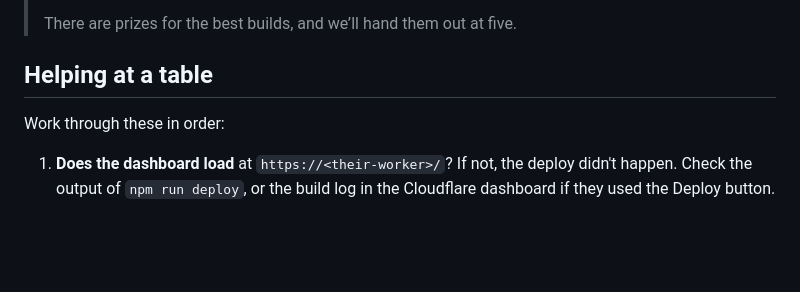
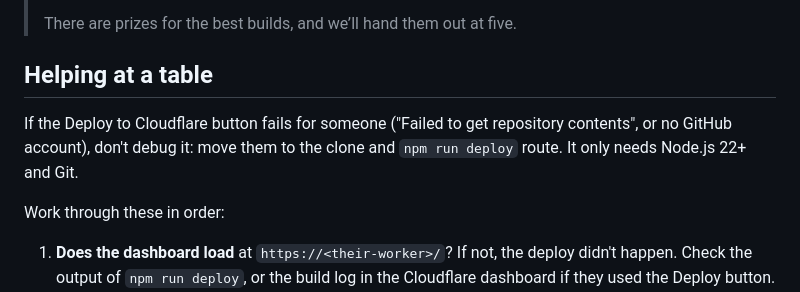
Before and after one commit to GoncaloLeitao/workers-caff-hackathon, a Markdown page: docs/facilitators.md, the part around the change. Drawn GitHub-style; blank space fills up the shorter version.

```diff
--- a/docs/facilitators.md
+++ b/docs/facilitators.md
@@ -42,6 +42,8 @@ For the people running the room. Attendees don't need this page, but nothing her
 > There are prizes for the best builds, and we’ll hand them out at five.
 
 ## Helping at a table
+
+If the Deploy to Cloudflare button fails for someone ("Failed to get repository contents", or no GitHub account), don't debug it: move them to the clone and `npm run deploy` route. It only needs Node.js 22+ and Git.
 
 Work through these in order:
 
```
Also changed, not shown: README.md (+1 -0 lines).
